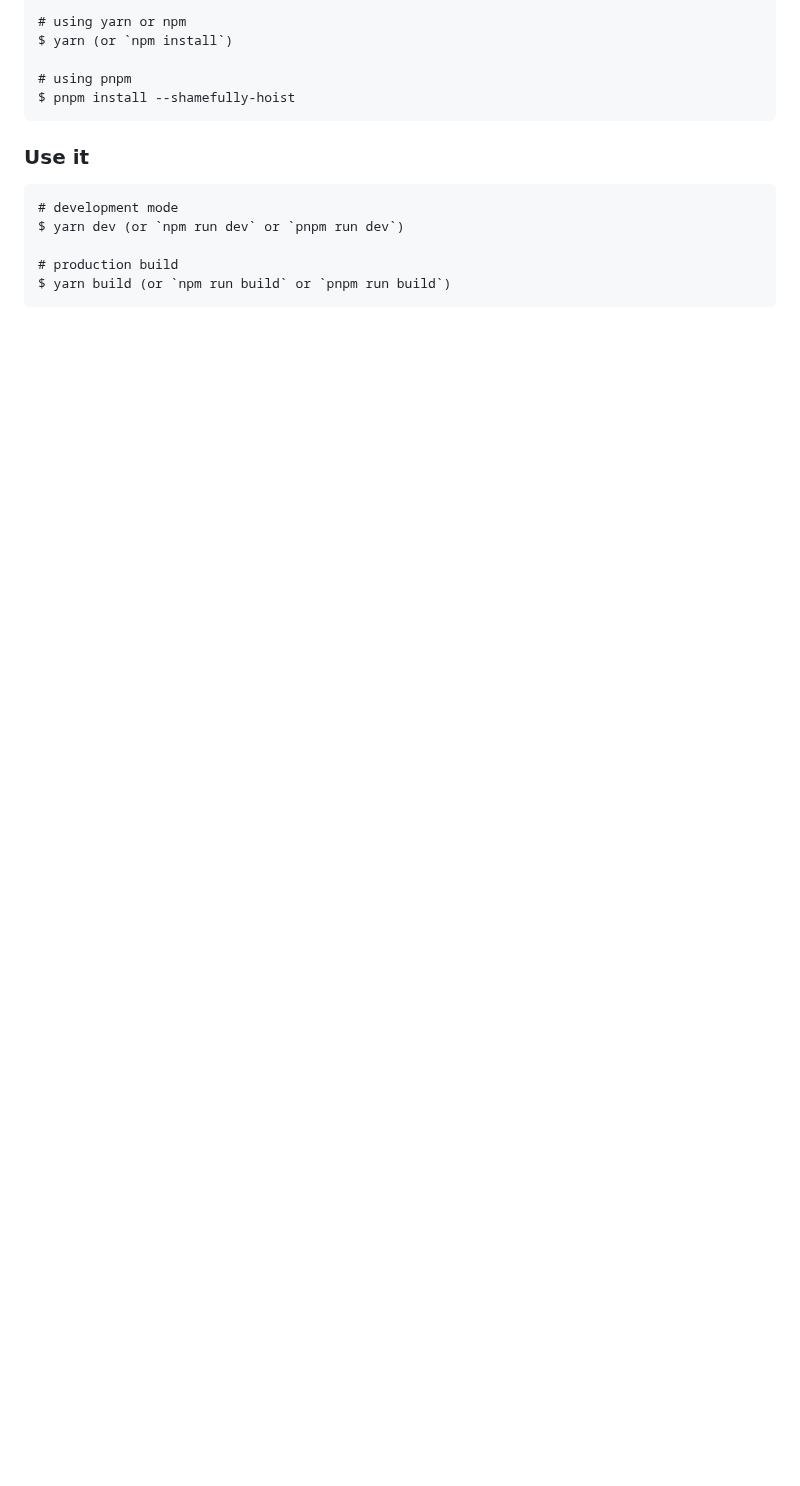
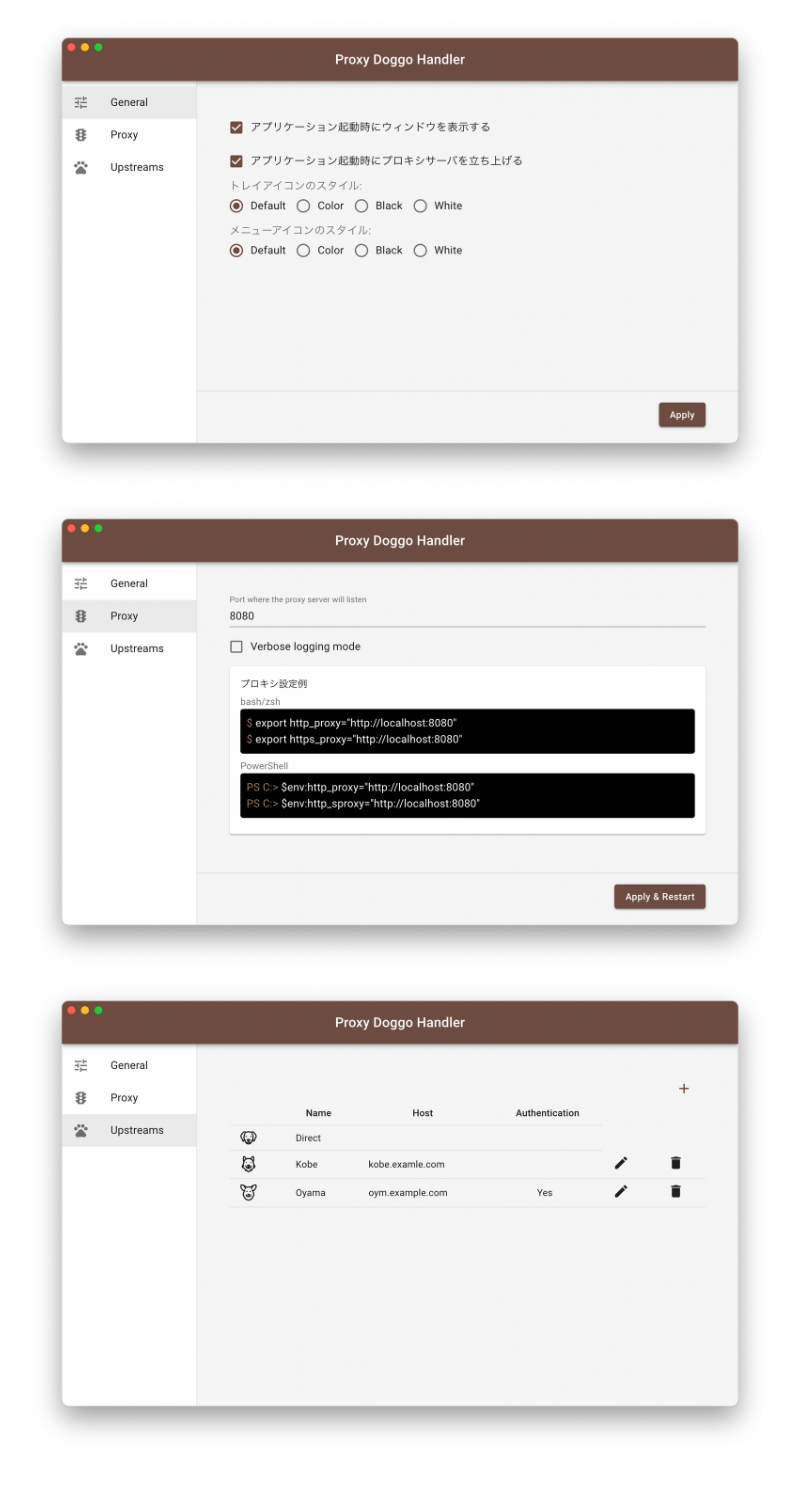
Before and after one commit to yama07/ProxyDoggoHandler, a Markdown page: README.md, the part around one of its changes. Rendered like a GitHub page; pictures changed too: img/generalPreference.png (added), img/proxyPreference.png (added), img/upstreamPreference.png (added); blank space fills up the shorter version.

Commit message:
READMEを更新

````diff
--- a/README.md
+++ b/README.md
@@ -22,17 +21,4 @@ $ cd my-app
 
-# using yarn or npm
-$ yarn (or `npm install`)
-
-# using pnpm
-$ pnpm install --shamefully-hoist
-```
-
-### Use it
-
-```
-# development mode
-$ yarn dev (or `npm run dev` or `pnpm run dev`)
-
-# production build
-$ yarn build (or `npm run build` or `pnpm run build`)
-```
+![General](img/generalPreference.png)
+![Proxy](img/proxyPreference.png)
+![Upstream](img/upstreamPreference.png)
````
Also changed, not shown: other parts of README.md (+13 -14 lines), img/tray.png (added), 1 other file.
